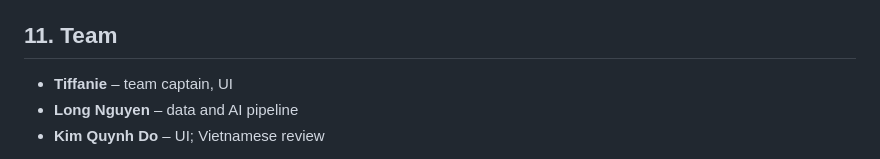
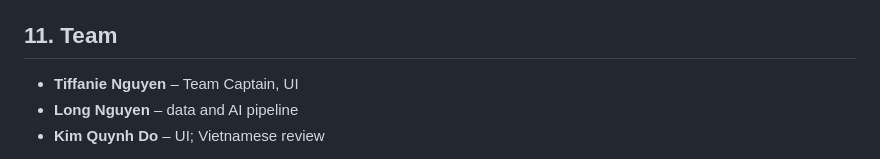
Before and after one commit to HAIC-2026/Kahu-Ola, a Markdown page: PLAN.md, the part around the change. Drawn GitHub-style.

Commit message:
PLAN: full team captain name to match README
Co-Authored-By: Claude Opus 5.5 <noreply@anthropic.com>

```diff
--- a/PLAN.md
+++ b/PLAN.md
@@ -244,7 +244,7 @@ AI is **not** used at run time: the model, the matching, the playbooks and the a
 
 ## 11. Team
 
-- **Tiffanie** – team captain, UI
+- **Tiffanie Nguyen** – Team Captain, UI
 - **Long Nguyen** – data and AI pipeline
 - **Kim Quynh Do** – UI; Vietnamese review
 
```
